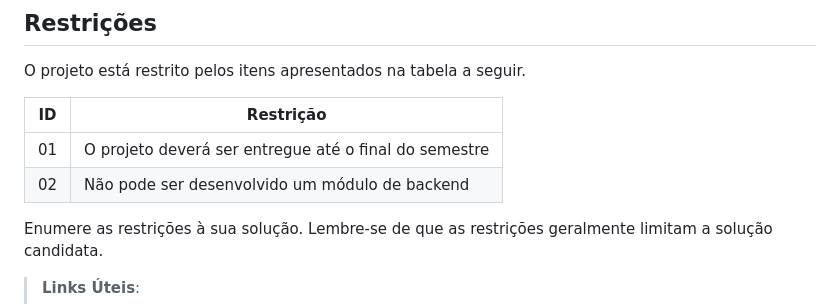
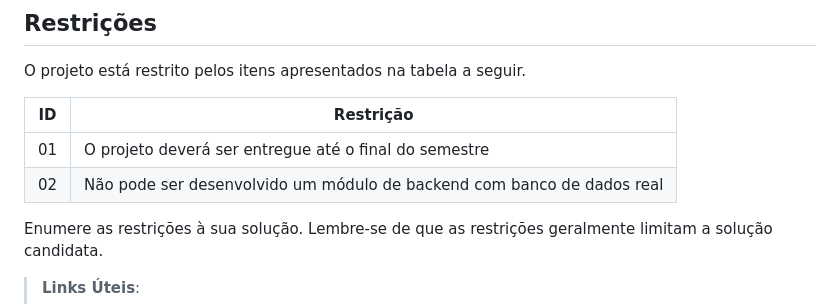
Before and after one commit to ICEI-PUC-Minas-PCO-SI/pco-ads-2023-2-p1-tiaw-t2-tech-service, a Markdown page: docs/especification.md, the part around the change. Rendered like a GitHub page.

```diff
--- a/docs/especification.md
+++ b/docs/especification.md
@@ -128,7 +128,7 @@ O projeto está restrito pelos itens apresentados na tabela a seguir.
 |ID| Restrição                                             |
 |--|-------------------------------------------------------|
 |01| O projeto deverá ser entregue até o final do semestre |
-|02| Não pode ser desenvolvido um módulo de backend        |
+|02| Não pode ser desenvolvido um módulo de backend com banco de dados real |
 
 
 Enumere as restrições à sua solução. Lembre-se de que as restrições geralmente limitam a solução candidata.
```
